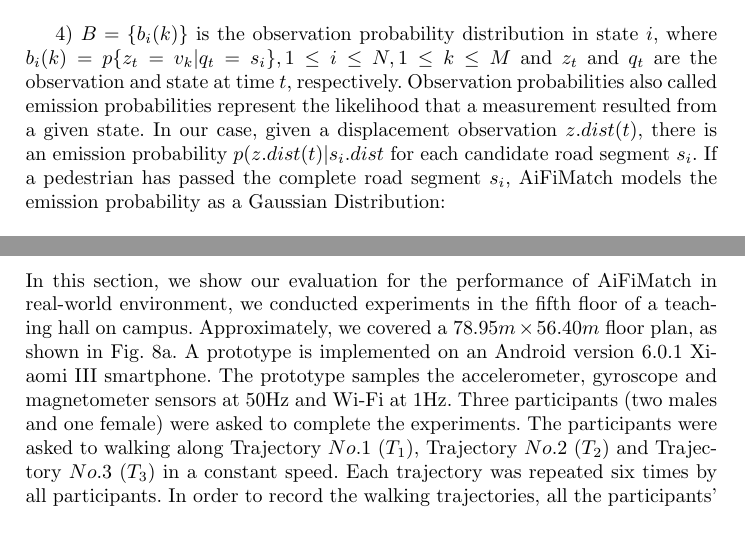
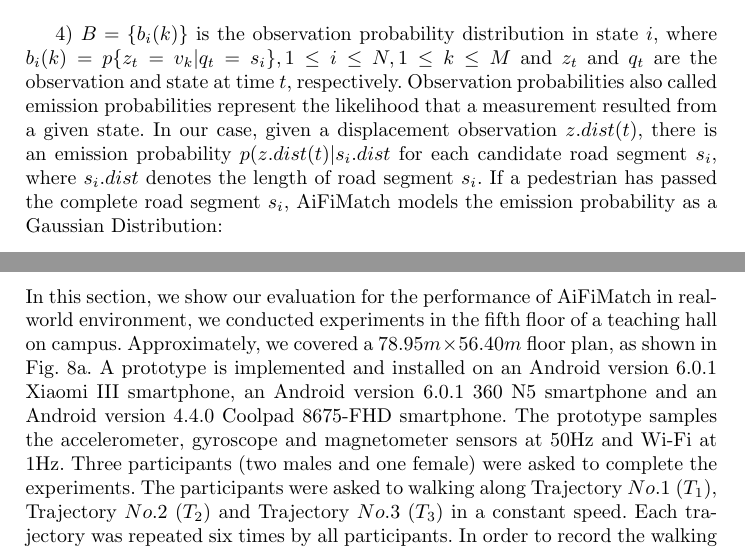
Before and after one commit to qingpingjian/AiFiMatch, a LaTeX paper (Springer/conference-ica3pp-2018.tex): two parts of pages 8 and 14 of 18, joined at a grey line, cut so that both start at the same text. Compiled offline with pdfLaTeX.

Commit message:
little adjust

```diff
--- a/Springer/conference-ica3pp-2018.tex
+++ b/Springer/conference-ica3pp-2018.tex
@@ -3,8 +3,8 @@
 % for Lecture Notes in Computer Science,
 % version 2.4 for LaTeX2e as of 16. April 2010
 %
-%\documentclass{llncs}
-\documentclass[runningheads]{llncs}
+\documentclass{llncs}
+%\documentclass[runningheads]{llncs}
 
 % *** GRAPHICS RELATED PACKAGES ***
 \usepackage{graphicx}
@@ -233,7 +233,7 @@ Taking computing power and energy limit of a smartphone into account, our propos
 p({s_{j,t}}|{s_{i,t - 1}}) = p({s_j}|{s_i},{Ped_{AT}}(t)) = p({Ped_{AT}}(t)|{Seg_{AT}}^{ij})
 \end{equation}
 
-4) $B = \left\{ {{b_i}(k)} \right\}$ is the observation probability distribution in state $i$, where ${b_i}(k) = p\{ {z_t} = {v_k}|{q_t} = {s_i}\},1 \le i \le N,1 \le k \le M$ and $z_t$ and $q_t$ are the observation and state at time $t$, respectively. Observation probabilities also called emission probabilities represent the likelihood that a measurement resulted from a given state. In our case, given a displacement observation $z.dist(t)$, there is an emission probability $p(z.dist(t)|{s_i}.dist$ for each candidate road segment $s_i$. If a pedestrian has passed the complete road segment $s_i$, AiFiMatch models the emission probability as a Gaussian Distribution:
+4) $B = \left\{ {{b_i}(k)} \right\}$ is the observation probability distribution in state $i$, where ${b_i}(k) = p\{ {z_t} = {v_k}|{q_t} = {s_i}\},1 \le i \le N,1 \le k \le M$ and $z_t$ and $q_t$ are the observation and state at time $t$, respectively. Observation probabilities also called emission probabilities represent the likelihood that a measurement resulted from a given state. In our case, given a displacement observation $z.dist(t)$, there is an emission probability $p(z.dist(t)|{s_i}.dist$ for each candidate road segment $s_i$, where ${s_i}.dist$ denotes the length of road segment $s_i$. If a pedestrian has passed the complete road segment $s_i$, AiFiMatch models the emission probability as a Gaussian Distribution:
 \begin{equation}
 \label{equ_emission1}
 {f_1}({\rm{z}}{\rm{.dist(t),}}{{\rm{s}}_{\rm{i}}}{\rm{.dist}}) = \frac{1}{{\sqrt {2\pi } {\sigma _d}}}{e^{ - \frac{{{{(z.dist(t) - {s_i}.dist)}^2}}}{{2{\sigma _d}^2}}}}
@@ -397,7 +397,7 @@ AiFiMatch algorithm is summarized with the pseudocode in Algorithm \ref{alg_aifi
 
 \subsection{Environment Setup}
 
-In this section, we show our evaluation for the performance of AiFiMatch in real-world environment, we conducted experiments in the fifth floor of a teaching hall on campus. Approximately, we covered a $78.95m \times 56.40m$ floor plan, as shown in Fig. \ref{fig-envionment}. A prototype is implemented on an Android version 6.0.1 Xiaomi III smartphone. The prototype samples the accelerometer, gyroscope and magnetometer sensors at $50$Hz and Wi-Fi at $1$Hz. Three participants (two males and one female) were asked to complete the experiments. The participants were asked to walking along Trajectory $No.1$ ($T_1$), Trajectory $No.2$ ($T_2$) and Trajectory $No.3$ ($T_3$) in a constant speed. Each trajectory was repeated six times by all participants. In order to record the walking trajectories, all the participants' shoes were painted with colored powder. This offered the ground truth.
+In this section, we show our evaluation for the performance of AiFiMatch in real-world environment, we conducted experiments in the fifth floor of a teaching hall on campus. Approximately, we covered a $78.95m \times 56.40m$ floor plan, as shown in Fig. \ref{fig-envionment}. A prototype is implemented and installed on an Android version 6.0.1 Xiaomi III smartphone, an Android version 6.0.1 360 N5 smartphone and an Android version 4.4.0 Coolpad 8675-FHD smartphone. The prototype samples the accelerometer, gyroscope and magnetometer sensors at $50$Hz and Wi-Fi at $1$Hz. Three participants (two males and one female) were asked to complete the experiments. The participants were asked to walking along Trajectory $No.1$ ($T_1$), Trajectory $No.2$ ($T_2$) and Trajectory $No.3$ ($T_3$) in a constant speed. Each trajectory was repeated six times by all participants. In order to record the walking trajectories, all the participants' shoes were painted with colored powder. This offered the ground truth.
 
 \subsection{Performance of Map Matching}
 
```
Also changed, not shown: Springer/conference-ica3pp-2018.pdf.
